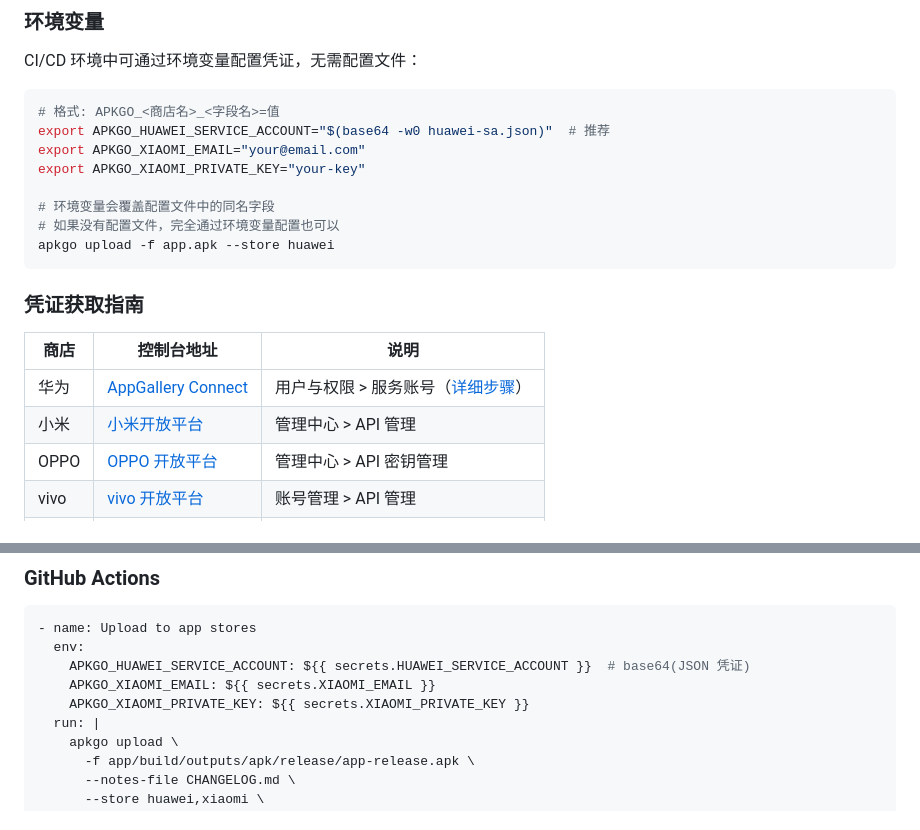
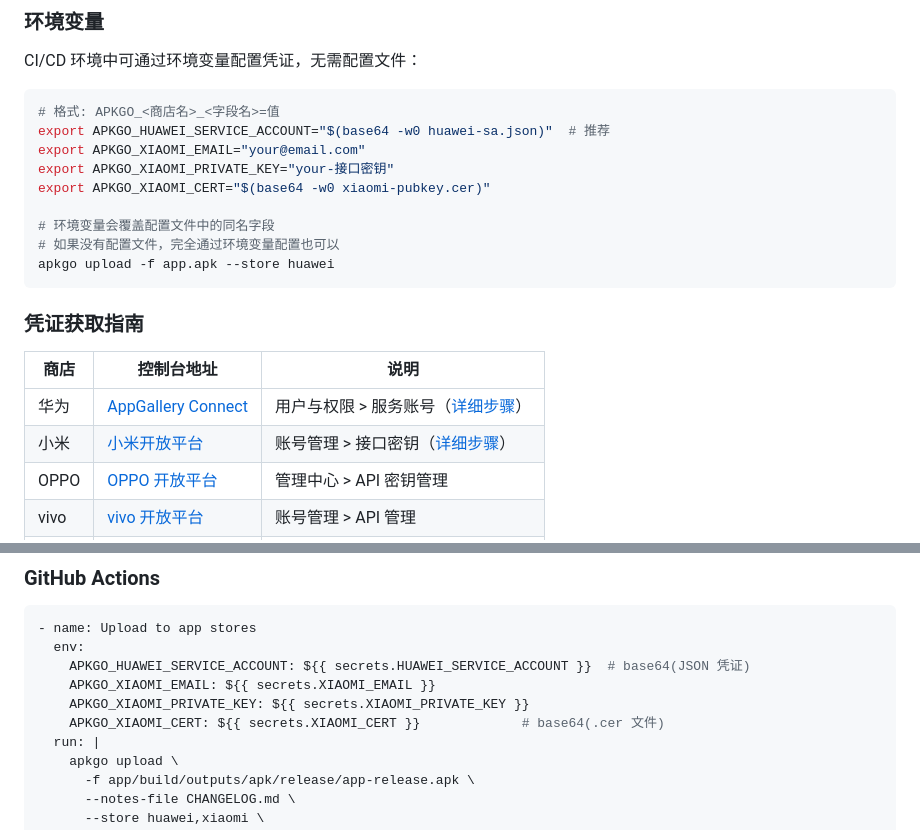
Before and after one commit to KevinGong2013/apkgo, a Markdown page: README.md, 2 parts joined by grey strips. Rendered like a GitHub page.

```diff
--- a/README.md
+++ b/README.md
@@ -246,7 +247,8 @@ CI/CD 环境中可通过环境变量配置凭证，无需配置文件：
 # 格式: APKGO_<商店名>_<字段名>=值
 export APKGO_HUAWEI_SERVICE_ACCOUNT="$(base64 -w0 huawei-sa.json)"  # 推荐
 export APKGO_XIAOMI_EMAIL="your@email.com"
-export APKGO_XIAOMI_PRIVATE_KEY="your-key"
+export APKGO_XIAOMI_PRIVATE_KEY="your-接口密钥"
+export APKGO_XIAOMI_CERT="$(base64 -w0 xiaomi-pubkey.cer)"
 
 # 环境变量会覆盖配置文件中的同名字段
 # 如果没有配置文件，完全通过环境变量配置也可以
@@ -258,7 +260,7 @@ apkgo upload -f app.apk --store huawei
 | 商店 | 控制台地址 | 说明 |
 |------|-----------|------|
 | 华为 | [AppGallery Connect](https://developer.huawei.com/consumer/cn/console) | 用户与权限 > 服务账号（[详细步骤](#华为-appgallery-connect)） |
-| 小米 | [小米开放平台](https://dev.mi.com) | 管理中心 > API 管理 |
+| 小米 | [小米开放平台](https://dev.mi.com) | 账号管理 > 接口密钥（[详细步骤](#小米开放平台)） |
 | OPPO | [OPPO 开放平台](https://open.oppomobile.com) | 管理中心 > API 密钥管理 |
 | vivo | [vivo 开放平台](https://dev.vivo.com.cn) | 账号管理 > API 管理 |
 | 荣耀 | [荣耀开发者平台](https://developer.honor.com) | API 管理 |
@@ -362,6 +398,7 @@ apkgo stores  # 返回每个商店需要的配置字段
     APKGO_HUAWEI_SERVICE_ACCOUNT: ${{ secrets.HUAWEI_SERVICE_ACCOUNT }}  # base64(JSON 凭证)
     APKGO_XIAOMI_EMAIL: ${{ secrets.XIAOMI_EMAIL }}
     APKGO_XIAOMI_PRIVATE_KEY: ${{ secrets.XIAOMI_PRIVATE_KEY }}
+    APKGO_XIAOMI_CERT: ${{ secrets.XIAOMI_CERT }}             # base64(.cer 文件)
   run: |
     apkgo upload \
       -f app/build/outputs/apk/release/app-release.apk \
```
Also changed, not shown: other parts of README.md (+36 -1 lines), CLAUDE.md (+4 -2 lines).
